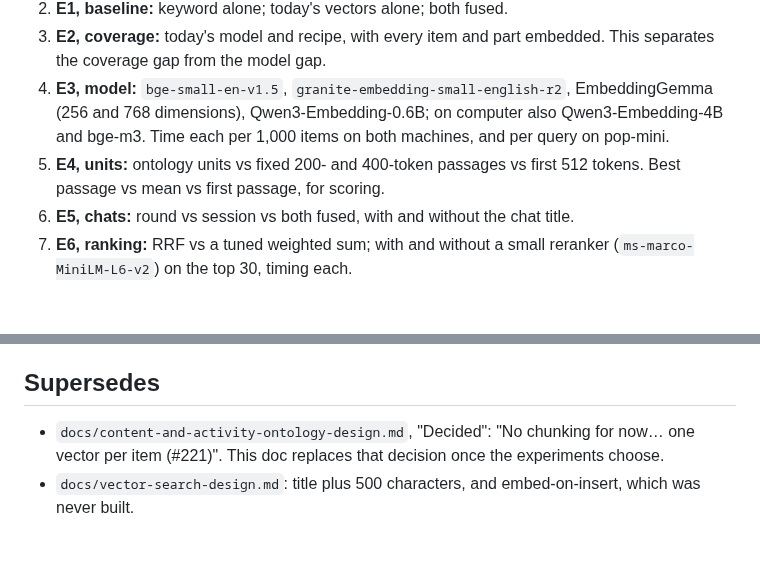
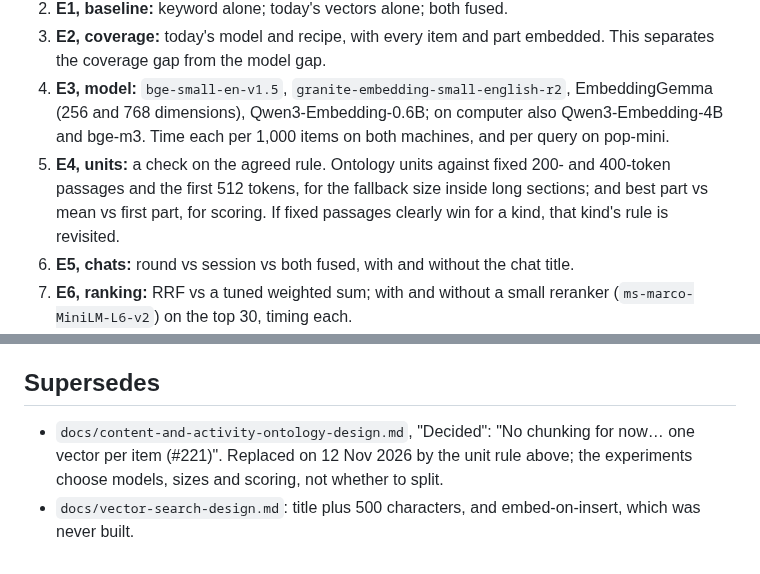
Before and after one commit to thompsonson/lestash, a Markdown page: docs/embeddings-design.md, 2 parts joined by grey strips. GitHub-like rendering; blank space fills up the shorter version.

Commit message:
docs(search): review round 1 — the unit rule is decided; E4 checks it
The design doc said the "no chunking" decision was replaced only once
the experiments chose, while the ontology doc marked it replaced (r1.1).
The unit rule was agreed on 12 Nov 2026; E4 now checks it and sets the
fallback size, and a kind's rule is revisited only if fixed passages
clearly win for it.

Claude-Session: https://claude.ai/code/session_01QXTKEJnXU6Kk3qfgRfVbqV

```diff
--- a/docs/embeddings-design.md
+++ b/docs/embeddings-design.md
@@ -107,7 +107,7 @@ Run on a copy of the database in a test environment, on a frozen test set, repor
 2. **E1, baseline:** keyword alone; today's vectors alone; both fused.
 3. **E2, coverage:** today's model and recipe, with every item and part embedded. This separates the coverage gap from the model gap.
 4. **E3, model:** `bge-small-en-v1.5`, `granite-embedding-small-english-r2`, EmbeddingGemma (256 and 768 dimensions), Qwen3-Embedding-0.6B; on computer also Qwen3-Embedding-4B and bge-m3. Time each per 1,000 items on both machines, and per query on pop-mini.
-5. **E4, units:** ontology units vs fixed 200- and 400-token passages vs first 512 tokens. Best passage vs mean vs first passage, for scoring.
+5. **E4, units:** a check on the agreed rule. Ontology units against fixed 200- and 400-token passages and the first 512 tokens, for the fallback size inside long sections; and best part vs mean vs first part, for scoring. If fixed passages clearly win for a kind, that kind's rule is revisited.
 6. **E5, chats:** round vs session vs both fused, with and without the chat title.
 7. **E6, ranking:** RRF vs a tuned weighted sum; with and without a small reranker (`ms-marco-MiniLM-L6-v2`) on the top 30, timing each.
 8. **E7, related items:** content alone vs adding keyword vs adding the graph, on the 30 seeds.
@@ -132,5 +132,5 @@ Run on a copy of the database in a test environment, on a frozen test set, repor
 
 ## Supersedes
 
-- `docs/content-and-activity-ontology-design.md`, "Decided": "No chunking for now… one vector per item (#221)". This doc replaces that decision once the experiments choose.
+- `docs/content-and-activity-ontology-design.md`, "Decided": "No chunking for now… one vector per item (#221)". Replaced on 12 Nov 2026 by the unit rule above; the experiments choose models, sizes and scoring, not whether to split.
 - `docs/vector-search-design.md`: title plus 500 characters, and embed-on-insert, which was never built.
```
